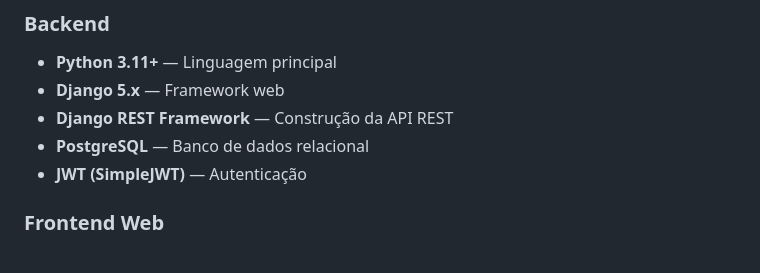
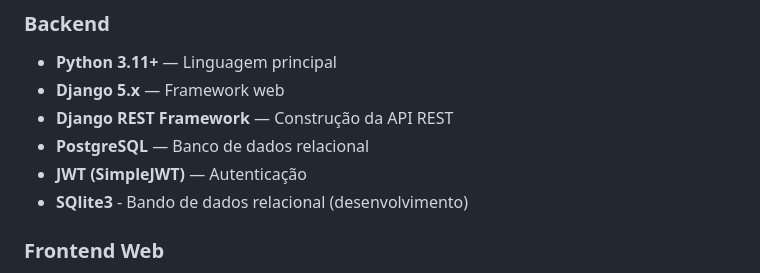
Before and after one commit to HeitorFernandes04/projeto_2026_01, a Markdown page: README.md, the part around the change. GitHub-like rendering.

Commit message:
Alter documentation

```diff
--- a/README.md
+++ b/README.md
@@ -104,6 +104,7 @@ O sistema segue uma arquitetura de **três camadas** com separação clara entre
 - **Django REST Framework** — Construção da API REST
 - **PostgreSQL** — Banco de dados relacional
 - **JWT (SimpleJWT)** — Autenticação
+ - **SQlite3** - Bando de dados relacional (desenvolvimento)
 
 ### Frontend Web
 - **React 18** — Interface do painel de gestão
```
